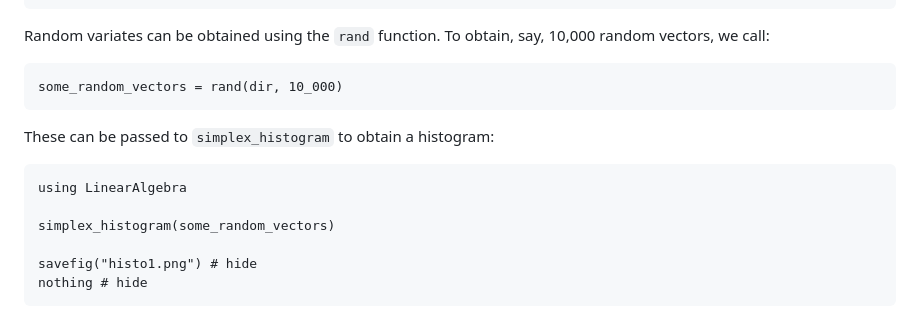
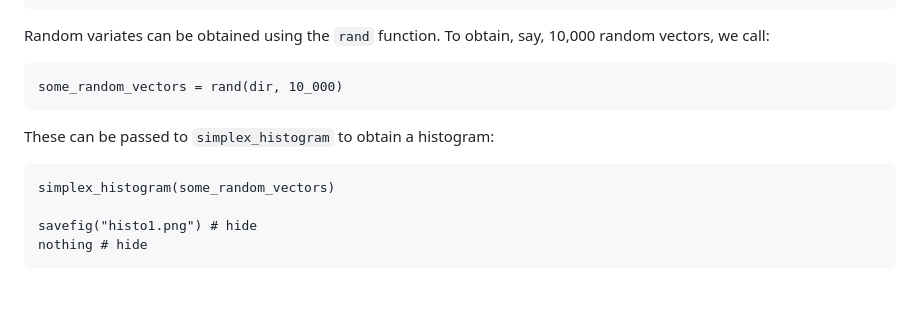
Before and after one commit to hkauhanen/SimplexPlots.jl, a Markdown page: docs/src/guide.md, the part around the change. Rendered like a GitHub page; blank space fills up the shorter version.

Commit message:
removed unnecessary line

````diff
--- a/docs/src/guide.md
+++ b/docs/src/guide.md
@@ -205,8 +205,6 @@ some_random_vectors = rand(dir, 10_000)
 These can be passed to `simplex_histogram` to obtain a histogram:
 
 ```@example g
-using LinearAlgebra
-
 simplex_histogram(some_random_vectors)
 
 savefig("histo1.png") # hide
````
